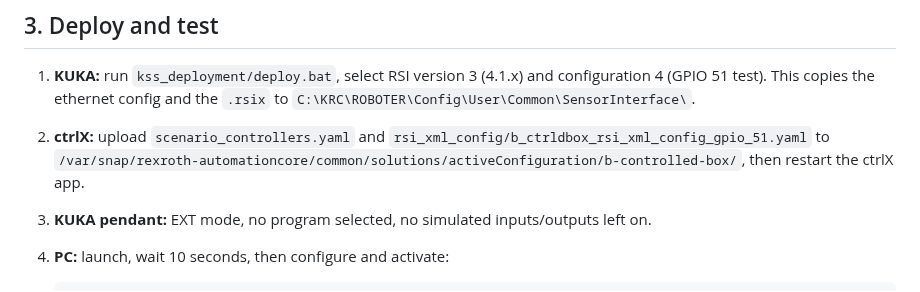
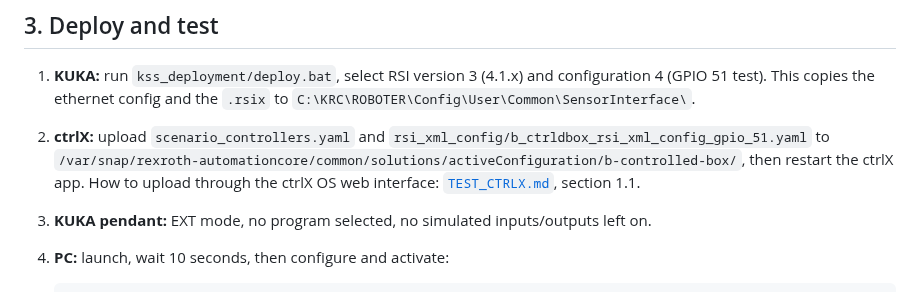
Before and after one commit to b-robotized/b_ctrldbox_commissioning, a Markdown page: workspaces/kuka/ADD_GPIO.md, the part around the change. Rendered like a GitHub page.

```diff
--- a/workspaces/kuka/ADD_GPIO.md
+++ b/workspaces/kuka/ADD_GPIO.md
@@ -204,7 +204,8 @@ configured".
 2. **ctrlX:** upload `scenario_controllers.yaml` and
    `rsi_xml_config/b_ctrldbox_rsi_xml_config_gpio_51.yaml` to
    `/var/snap/rexroth-automationcore/common/solutions/activeConfiguration/b-controlled-box/`, then
-   restart the ctrlX app.
+   restart the ctrlX app. How to upload through the ctrlX OS web interface:
+   [`TEST_CTRLX.md`](TEST_CTRLX.md), section 1.1.
 3. **KUKA pendant:** EXT mode, no program selected, no simulated inputs/outputs left on.
 4. **PC:** launch, wait 10 seconds, then configure and activate:
 
```
Also changed, not shown: workspaces/kuka/TEST_CTRLX.md (+46 -2 lines), docs/assets/kuka/ctrlx-upload-file1.png (added), docs/assets/kuka/ctrlx-upload-file2.png (added), docs/assets/kuka/ctrlx-upload-file3.png (added), docs/assets/kuka/ctrlx-upload-file4.png (added), docs/assets/kuka/ctrlx-upload-file5.png (added).
